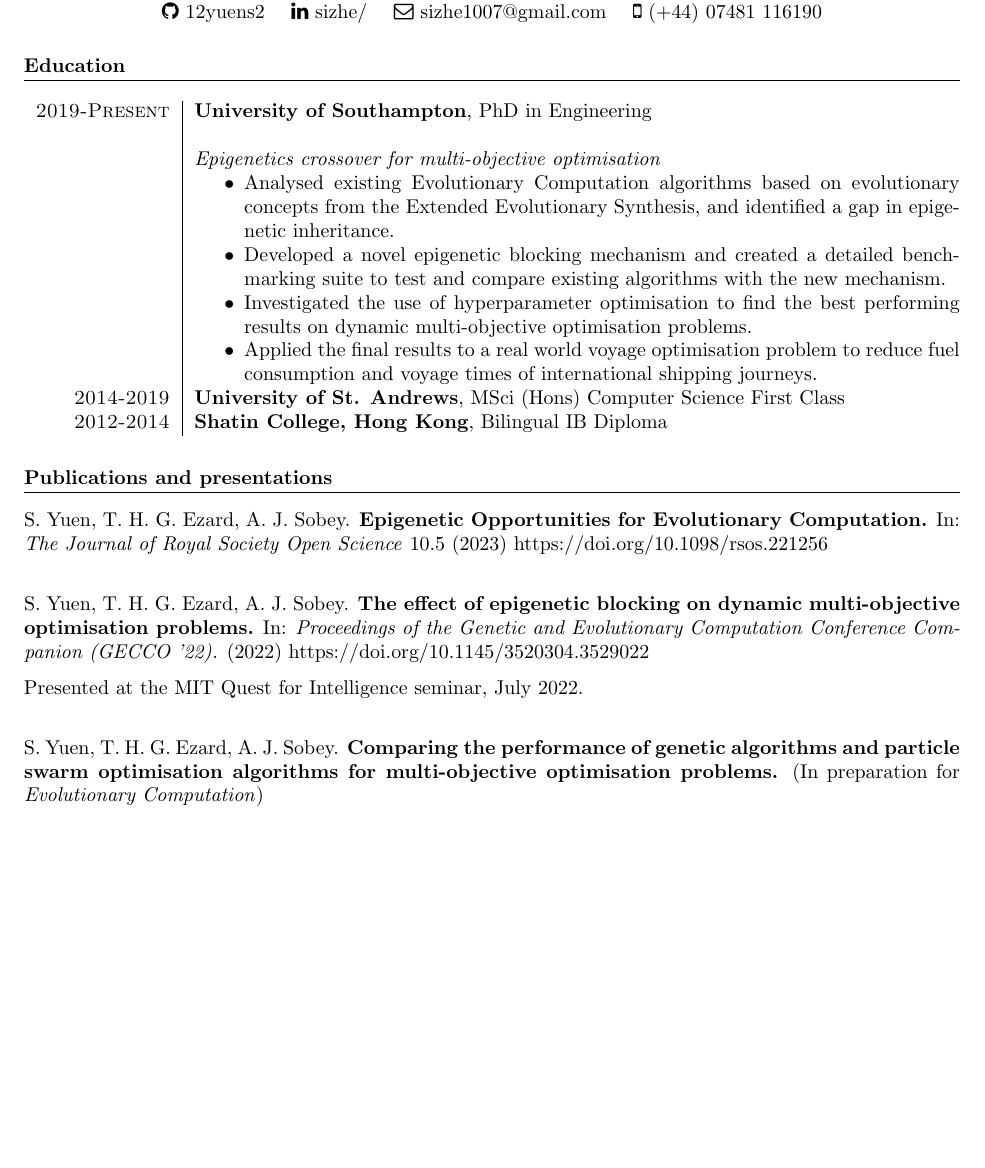
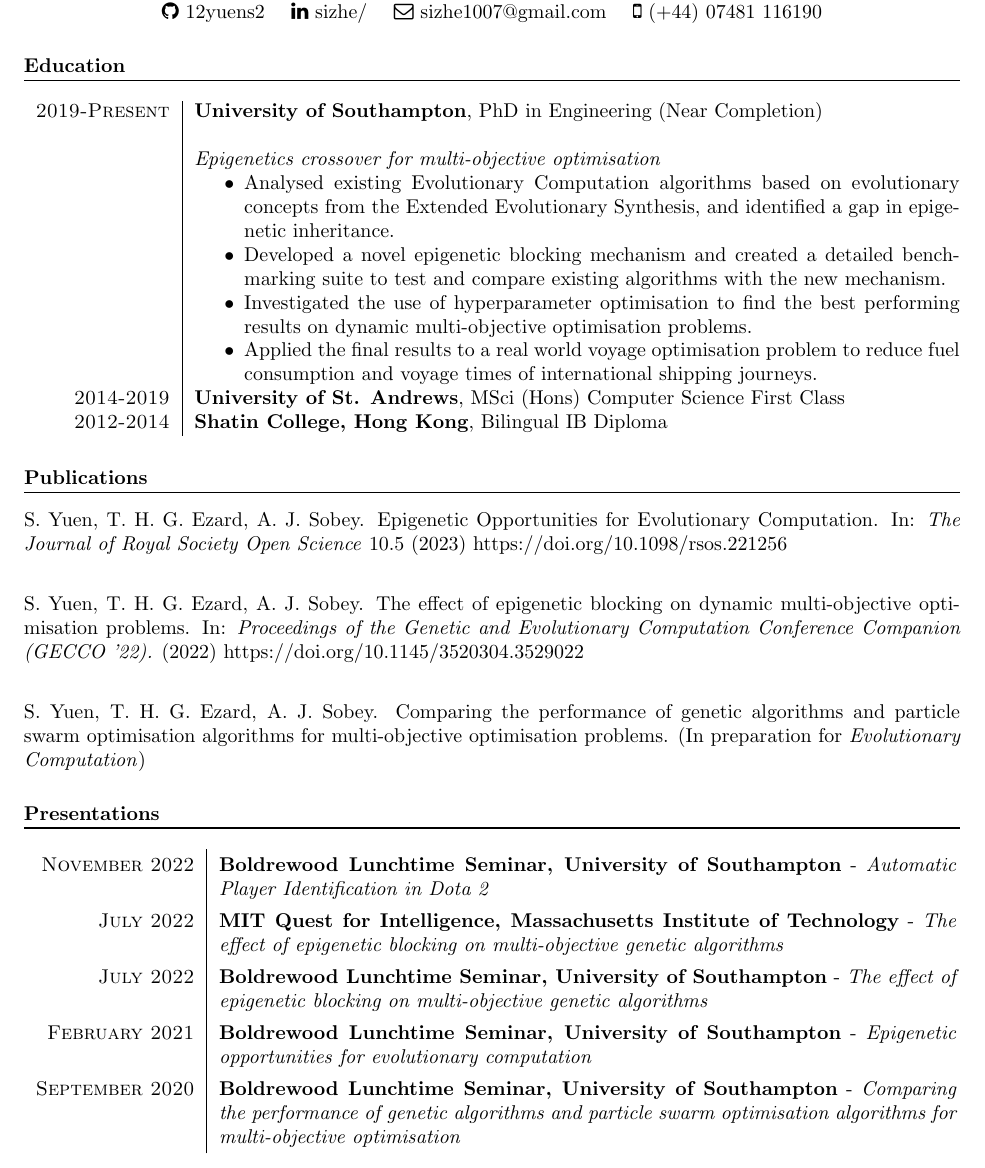
Before and after one commit to 12yuens2/cv, a LaTeX CV (cv.tex): part of page 1 of 2, cut so that both start at the same text, the shorter picture padded with empty space. Compiled offline with pdfLaTeX.

Commit message:
Add presentations

```diff
--- a/cv.tex
+++ b/cv.tex
@@ -43,7 +43,7 @@
 %--------------------EDUCATION-----------------------------------
 \section*{Education}
 \begin{tabular}{r|p{13.5cm}}
-\textsc{2019-Present} & \textbf{University of Southampton}, PhD in Engineering
+\textsc{2019-Present} & \textbf{University of Southampton}, PhD in Engineering (Near Completion)
 \\
 & \\
 & \textit{Epigenetics crossover for multi-objective optimisation}
@@ -86,30 +86,45 @@
 
 
 %-------------PUBLICATIONS-------------------
-\section*{Publications and presentations}
+\section*{Publications}
 S. Yuen, T. H. G. Ezard, A. J. Sobey.
-\textbf{Epigenetic Opportunities for Evolutionary Computation.}
+Epigenetic Opportunities for Evolutionary Computation.
 In: \textit{The Journal of Royal Society Open Science} 10.5 (2023)
 https://doi.org/10.1098/rsos.221256
 \\
 
 S. Yuen, T. H. G. Ezard, A. J. Sobey.
-\textbf{The effect of epigenetic blocking on dynamic multi-objective optimisation problems.}
+The effect of epigenetic blocking on dynamic multi-objective optimisation problems.
 In: \textit{Proceedings of the Genetic and Evolutionary Computation Conference Companion
 (GECCO ’22).} (2022)
 https://doi.org/10.1145/3520304.3529022
-
-
-Presented at the MIT Quest for Intelligence seminar, July 2022.
 \\
 
-S. Yuen, T. H. G. Ezard, A. J. Sobey. \textbf{Comparing the performance of
+S. Yuen, T. H. G. Ezard, A. J. Sobey. Comparing the performance of
   genetic algorithms and particle swarm optimisation algorithms for
-  multi-objective optimisation problems.}
+  multi-objective optimisation problems.
   (In preparation for \textit{Evolutionary Computation})
 
 
-
+\section*{Presentations}
+\renewcommand{\arraystretch}{1.35}
+\begin{tabular}{r|p{13cm}}
+\textsc{November 2022} & \textbf{Boldrewood Lunchtime Seminar, University of Southampton} -
+\textit{Automatic Player Identification in Dota 2}
+\\
+\textsc{July 2022} & \textbf{MIT Quest for Intelligence, Massachusetts Institute of Technology} -
+\textit{The effect of epigenetic blocking on multi-objective genetic algorithms}
+\\
+\textsc{July 2022} & \textbf{Boldrewood Lunchtime Seminar, University of Southampton} -
+\textit{The effect of epigenetic blocking on multi-objective genetic algorithms}
+\\
+\textsc{February 2021} & \textbf{Boldrewood Lunchtime Seminar, University of Southampton} -
+\textit{Epigenetic opportunities for evolutionary computation}
+\\
+\textsc{September 2020} & \textbf{Boldrewood Lunchtime Seminar, University of Southampton} -
+\textit{Comparing the performance of genetic algorithms and particle swarm optimisation algorithms for multi-objective optimisation}
+\end{tabular}
+\renewcommand{\arraystretch}{1}
 %--------------------PROJECTS-----------------------------------
 \section*{Previous projects}
 % \textbf{Settlers of Catan} \textit{Junior Honours project} \\
```
Also changed, not shown: cv.tex (2 more changed lines).
